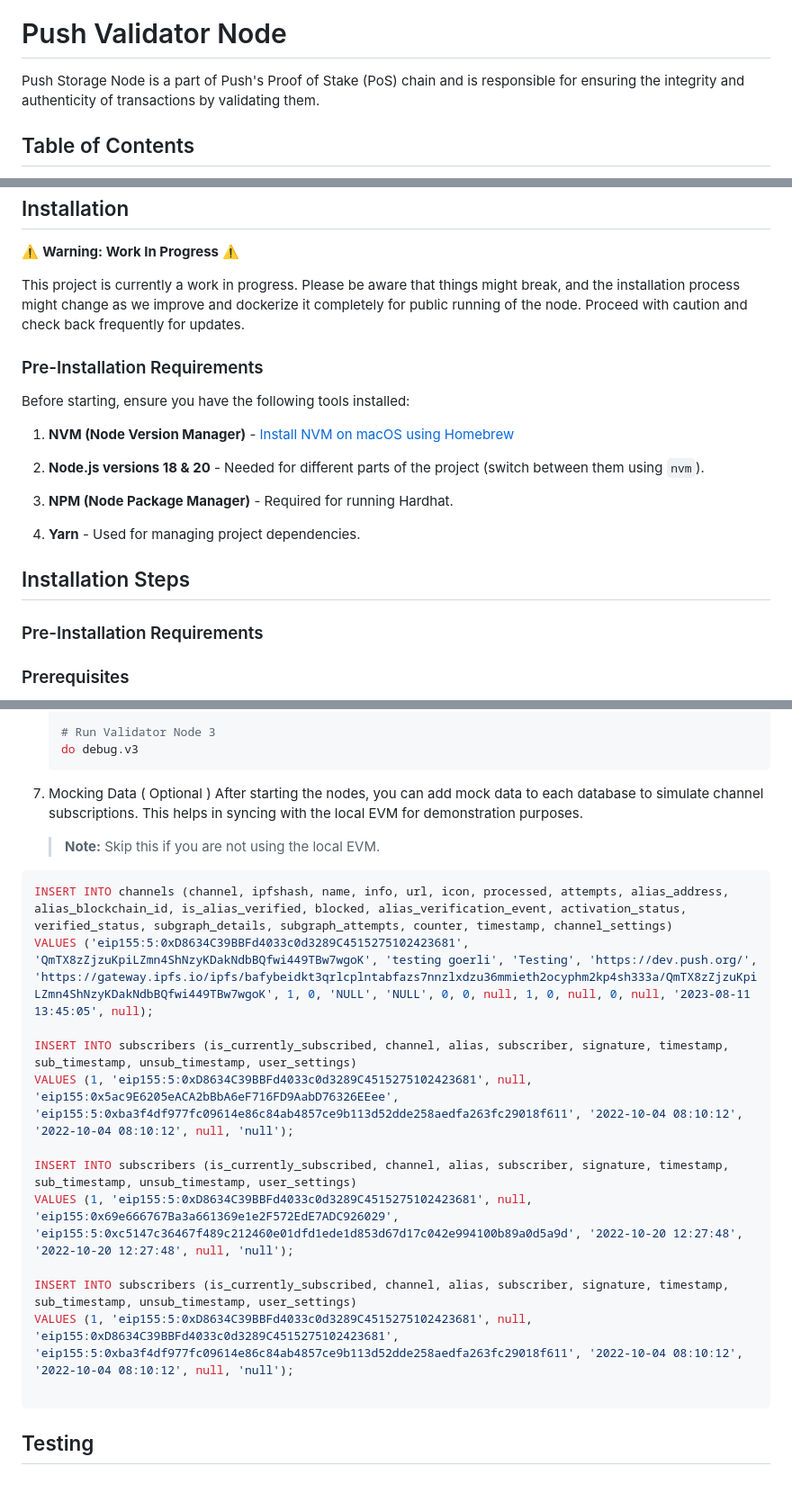
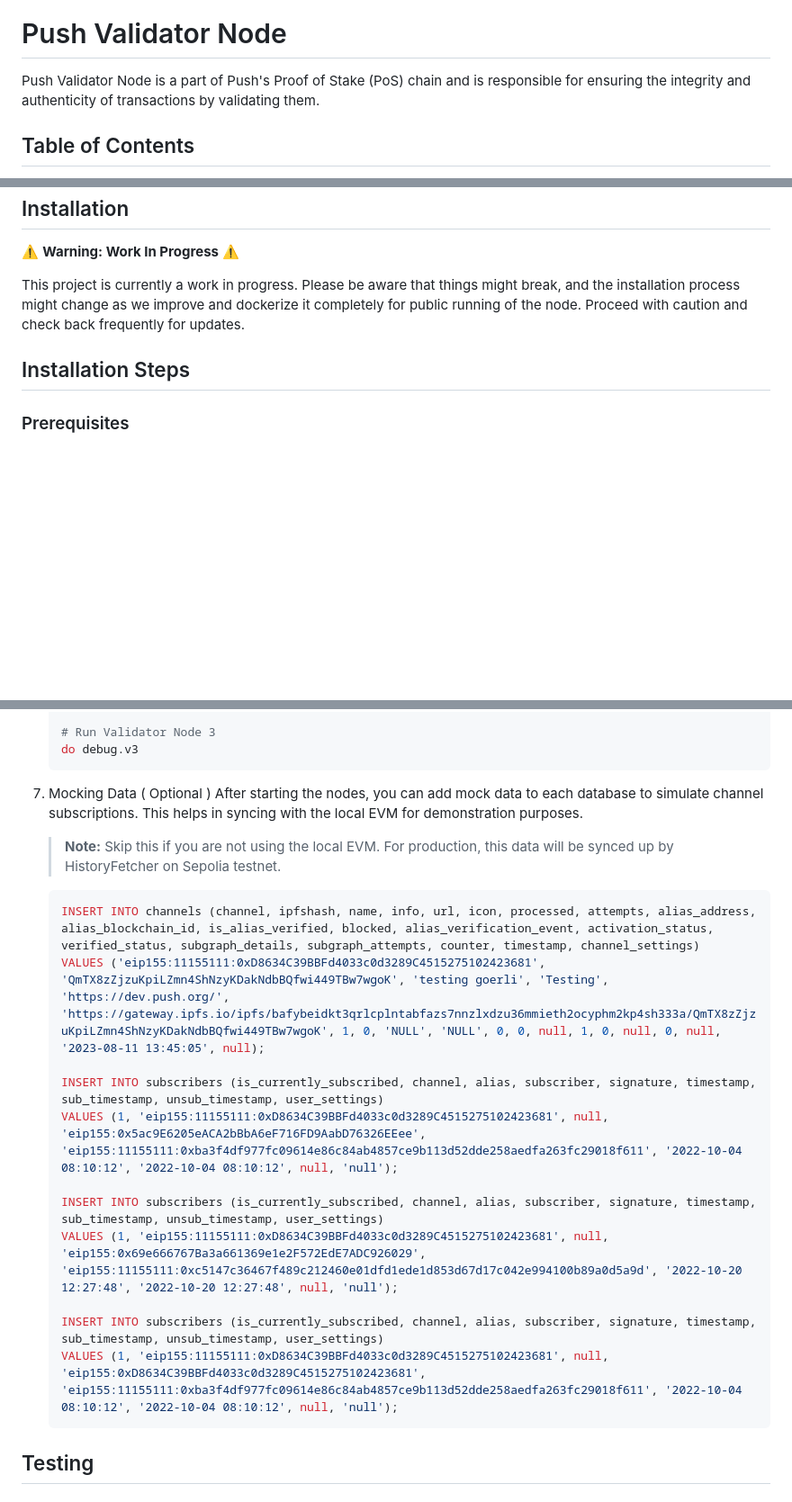
Before and after one commit to push-protocol/push-vnode, a Markdown page: README.md, 3 parts joined by grey strips. Shown at 90% size. Rendered like a GitHub page; blank space fills up the shorter version.

Commit message:
fix: readme

````diff
--- a/README.md
+++ b/README.md
@@ -30,7 +30,7 @@
 
 # Push Validator Node
 
-Push Storage Node is a part of Push's Proof of Stake (PoS) chain and is responsible for ensuring the integrity and authenticity of transactions by validating them.
+Push Validator Node is a part of Push's Proof of Stake (PoS) chain and is responsible for ensuring the integrity and authenticity of transactions by validating them.
 
 ## Table of Contents
 
@@ -82,24 +82,7 @@ The random selection of validators for both the initial verification and subsequ
 
 This project is currently a work in progress. Please be aware that things might break, and the installation process might change as we improve and dockerize it completely for public running of the node. Proceed with caution and check back frequently for updates.
 
-### Pre-Installation Requirements
-
-Before starting, ensure you have the following tools installed:
-
-1.  **NVM (Node Version Manager)** - [Install NVM on macOS using Homebrew](https://tecadmin.net/install-nvm-macos-with-homebrew/)
-
-2.  **Node.js versions 18 & 20** - Needed for different parts of the project (switch between them using `nvm`).
-
-3.  **NPM (Node Package Manager)** - Required for running Hardhat.
-
-4.  **Yarn** - Used for managing project dependencies.
-
-
-
 ## Installation Steps
-
-
-### Pre-Installation Requirements
 
 ### Prerequisites
 
@@ -210,22 +193,22 @@ For the nodes to function correctly, you need to set up three separate databases
     do debug.v3
     ```
 7. Mocking Data ( Optional )
-After starting the nodes, you can add mock data to each database to simulate channel subscriptions. This helps in syncing with the local EVM for demonstration purposes.
-    > **Note:** Skip this if you are not using the local EVM.
-```shell
-INSERT INTO channels (channel, ipfshash, name, info, url, icon, processed, attempts, alias_address, alias_blockchain_id, is_alias_verified, blocked, alias_verification_event, activation_status, verified_status, subgraph_details, subgraph_attempts, counter, timestamp, channel_settings)
-VALUES ('eip155:5:0xD8634C39BBFd4033c0d3289C4515275102423681', 'QmTX8zZjzuKpiLZmn4ShNzyKDakNdbBQfwi449TBw7wgoK', 'testing goerli', 'Testing', 'https://dev.push.org/', 'https://gateway.ipfs.io/ipfs/bafybeidkt3qrlcplntabfazs7nnzlxdzu36mmieth2ocyphm2kp4sh333a/QmTX8zZjzuKpiLZmn4ShNzyKDakNdbBQfwi449TBw7wgoK', 1, 0, 'NULL', 'NULL', 0, 0, null, 1, 0, null, 0, null, '2023-08-11 13:45:05', null);
+    After starting the nodes, you can add mock data to each database to simulate channel subscriptions. This helps in syncing with the local EVM for demonstration purposes.
+    > **Note:** Skip this if you are not using the local EVM. For production, this data will be synced up by HistoryFetcher on Sepolia testnet.
 
-INSERT INTO subscribers (is_currently_subscribed, channel, alias, subscriber, signature, timestamp, sub_timestamp, unsub_timestamp, user_settings)
-VALUES (1, 'eip155:5:0xD8634C39BBFd4033c0d3289C4515275102423681', null, 'eip155:0x5ac9E6205eACA2bBbA6eF716FD9AabD76326EEee', 'eip155:5:0xba3f4df977fc09614e86c84ab4857ce9b113d52dde258aedfa263fc29018f611', '2022-10-04 08:10:12', '2022-10-04 08:10:12', null, 'null');
+    ```shell
+    INSERT INTO channels (channel, ipfshash, name, info, url, icon, processed, attempts, alias_address, alias_blockchain_id, is_alias_verified, blocked, alias_verification_event, activation_status, verified_status, subgraph_details, subgraph_attempts, counter, timestamp, channel_settings)
+    VALUES ('eip155:11155111:0xD8634C39BBFd4033c0d3289C4515275102423681', 'QmTX8zZjzuKpiLZmn4ShNzyKDakNdbBQfwi449TBw7wgoK', 'testing goerli', 'Testing', 'https://dev.push.org/', 'https://gateway.ipfs.io/ipfs/bafybeidkt3qrlcplntabfazs7nnzlxdzu36mmieth2ocyphm2kp4sh333a/QmTX8zZjzuKpiLZmn4ShNzyKDakNdbBQfwi449TBw7wgoK', 1, 0, 'NULL', 'NULL', 0, 0, null, 1, 0, null, 0, null, '2023-08-11 13:45:05', null);
 
-INSERT INTO subscribers (is_currently_subscribed, channel, alias, subscriber, signature, timestamp, sub_timestamp, unsub_timestamp, user_settings)
-VALUES (1, 'eip155:5:0xD8634C39BBFd4033c0d3289C4515275102423681', null, 'eip155:0x69e666767Ba3a661369e1e2F572EdE7ADC926029', 'eip155:5:0xc5147c36467f489c212460e01dfd1ede1d853d67d17c042e994100b89a0d5a9d', '2022-10-20 12:27:48', '2022-10-20 12:27:48', null, 'null');
+    INSERT INTO subscribers (is_currently_subscribed, channel, alias, subscriber, signature, timestamp, sub_timestamp, unsub_timestamp, user_settings)
+    VALUES (1, 'eip155:11155111:0xD8634C39BBFd4033c0d3289C4515275102423681', null, 'eip155:0x5ac9E6205eACA2bBbA6eF716FD9AabD76326EEee', 'eip155:11155111:0xba3f4df977fc09614e86c84ab4857ce9b113d52dde258aedfa263fc29018f611', '2022-10-04 08:10:12', '2022-10-04 08:10:12', null, 'null');
 
-INSERT INTO subscribers (is_currently_subscribed, channel, alias, subscriber, signature, timestamp, sub_timestamp, unsub_timestamp, user_settings)
-VALUES (1, 'eip155:5:0xD8634C39BBFd4033c0d3289C4515275102423681', null, 'eip155:0xD8634C39BBFd4033c0d3289C4515275102423681', 'eip155:5:0xba3f4df977fc09614e86c84ab4857ce9b113d52dde258aedfa263fc29018f611', '2022-10-04 08:10:12', '2022-10-04 08:10:12', null, 'null');
+    INSERT INTO subscribers (is_currently_subscribed, channel, alias, subscriber, signature, timestamp, sub_timestamp, unsub_timestamp, user_settings)
+    VALUES (1, 'eip155:11155111:0xD8634C39BBFd4033c0d3289C4515275102423681', null, 'eip155:0x69e666767Ba3a661369e1e2F572EdE7ADC926029', 'eip155:11155111:0xc5147c36467f489c212460e01dfd1ede1d853d67d17c042e994100b89a0d5a9d', '2022-10-20 12:27:48', '2022-10-20 12:27:48', null, 'null');
 
-```
+    INSERT INTO subscribers (is_currently_subscribed, channel, alias, subscriber, signature, timestamp, sub_timestamp, unsub_timestamp, user_settings)
+    VALUES (1, 'eip155:11155111:0xD8634C39BBFd4033c0d3289C4515275102423681', null, 'eip155:0xD8634C39BBFd4033c0d3289C4515275102423681', 'eip155:11155111:0xba3f4df977fc09614e86c84ab4857ce9b113d52dde258aedfa263fc29018f611', '2022-10-04 08:10:12', '2022-10-04 08:10:12', null, 'null');
+    ```
 
 
 ## Testing
````
